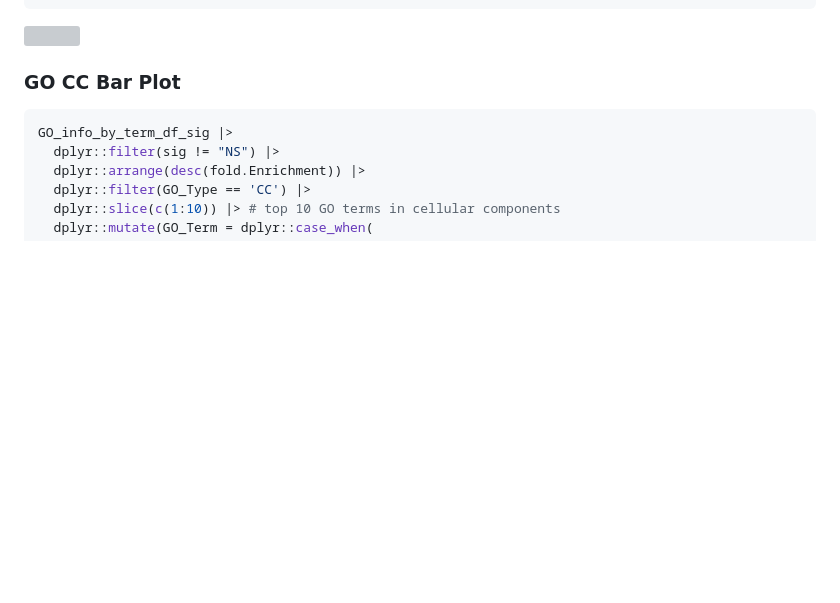
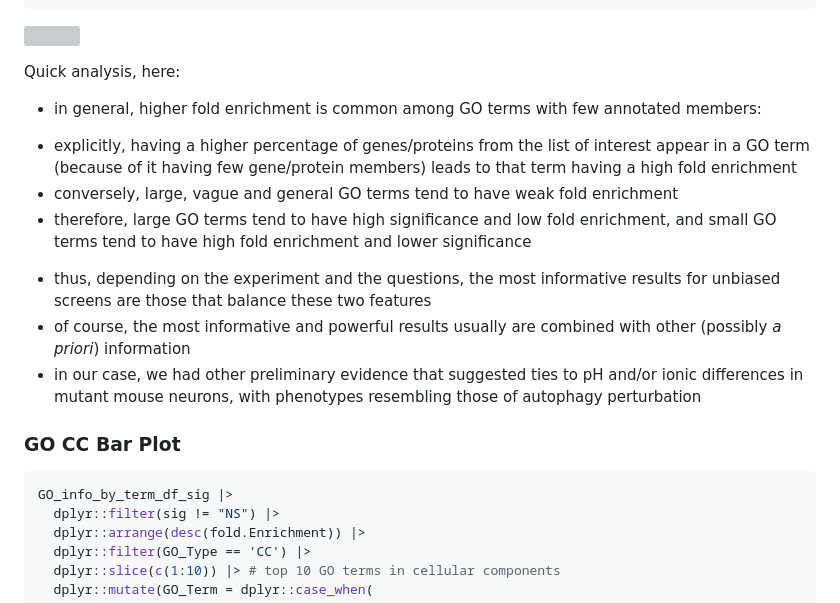
Before and after one commit to eriklarsen4/Endo, a Markdown page: vignettes/IPMS.md, the part around the change. GitHub-like rendering; blank space fills up the shorter version; grey boxes are pictures that could not be loaded.

Commit message:
Update IPMS.md
added commentary/interpretation to results in the vignette

````diff
--- a/vignettes/IPMS.md
+++ b/vignettes/IPMS.md
@@ -937,6 +937,26 @@ GO_info_by_term_df_sig |>
 
 ![](https://github.com/eriklarsen4/Endo/blob/dev/IPMS_plots/GO%20Bar%20Plot-1.jpeg)<!-- -->
 
+
+Quick analysis, here:
+- in general, higher fold enrichment is common among GO terms with few annotated
+members:
++ explicitly, having a higher percentage of genes/proteins from the list of
+interest appear in a GO term (because of it having few gene/protein members)
+leads to that term having a high fold enrichment
++ conversely, large, vague and general GO terms tend to have weak fold
+enrichment
++ therefore, large GO terms tend to have high significance and low fold
+enrichment, and small GO terms tend to have high fold enrichment and lower
+significance
+- thus, depending on the experiment and the questions, the most informative
+results for unbiased screens are those that balance these two features
+- of course, the most informative and powerful results usually are combined with
+other (possibly *a priori*) information
+- in our case, we had other preliminary evidence that suggested ties to pH
+and/or ionic differences in mutant mouse neurons, with phenotypes resembling
+those of autophagy perturbation
+
 ### GO CC Bar Plot
 
 ``` r
````
